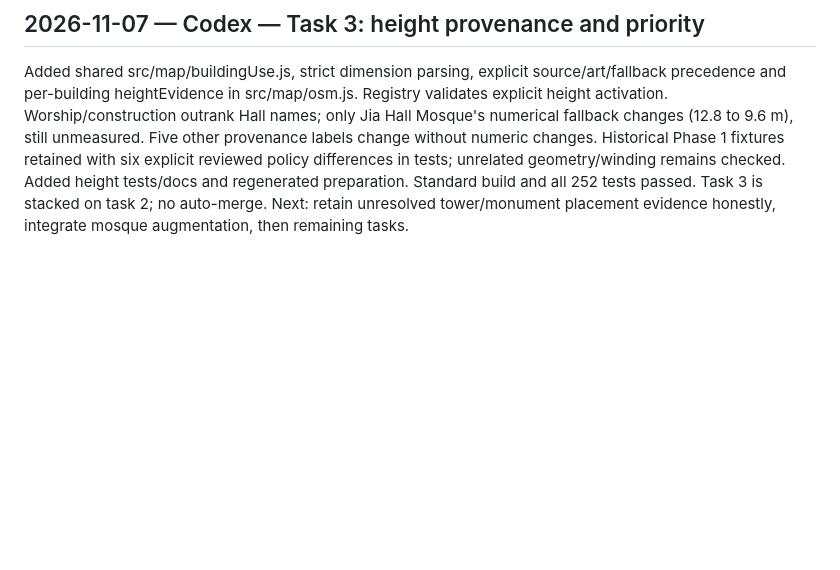
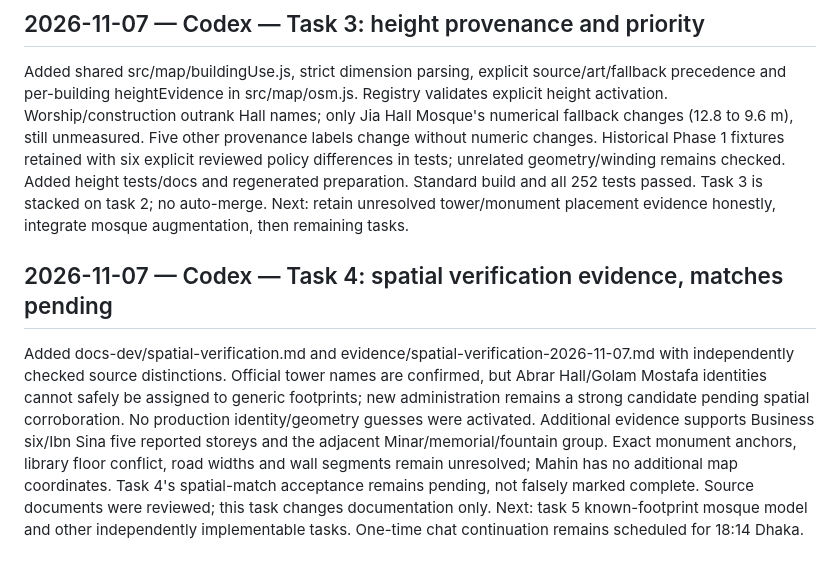
Before and after one commit to saakiiiib/gta-islamic-university, a Markdown page: AGENT_HANDOFF.md, the part around the change. Drawn GitHub-style; blank space fills up the shorter version.

Commit message:
Record tower identity evidence and unresolved spatial matches

```diff
--- a/AGENT_HANDOFF.md
+++ b/AGENT_HANDOFF.md
@@ -31,3 +31,6 @@ Added src/data/campus-landmark-records.js and campus-landmarks.js: all 57 repres
 
 ## 2026-11-07 — Codex — Task 3: height provenance and priority
 Added shared src/map/buildingUse.js, strict dimension parsing, explicit source/art/fallback precedence and per-building heightEvidence in src/map/osm.js. Registry validates explicit height activation. Worship/construction outrank Hall names; only Jia Hall Mosque's numerical fallback changes (12.8 to 9.6 m), still unmeasured. Five other provenance labels change without numeric changes. Historical Phase 1 fixtures retained with six explicit reviewed policy differences in tests; unrelated geometry/winding remains checked. Added height tests/docs and regenerated preparation. Standard build and all 252 tests passed. Task 3 is stacked on task 2; no auto-merge. Next: retain unresolved tower/monument placement evidence honestly, integrate mosque augmentation, then remaining tasks.
+
+## 2026-11-07 — Codex — Task 4: spatial verification evidence, matches pending
+Added docs-dev/spatial-verification.md and evidence/spatial-verification-2026-11-07.md with independently checked source distinctions. Official tower names are confirmed, but Abrar Hall/Golam Mostafa identities cannot safely be assigned to generic footprints; new administration remains a strong candidate pending spatial corroboration. No production identity/geometry guesses were activated. Additional evidence supports Business six/Ibn Sina five reported storeys and the adjacent Minar/memorial/fountain group. Exact monument anchors, library floor conflict, road widths and wall segments remain unresolved; Mahin has no additional map coordinates. Task 4's spatial-match acceptance remains pending, not falsely marked complete. Source documents were reviewed; this task changes documentation only. Next: task 5 known-footprint mosque model and other independently implementable tasks. One-time chat continuation remains scheduled for 18:14 Dhaka.
```
Also changed, not shown: docs-dev/evidence/spatial-verification-2026-11-07.md (added, +71 -0 lines), docs-dev/spatial-verification.md (added, +11 -0 lines).
